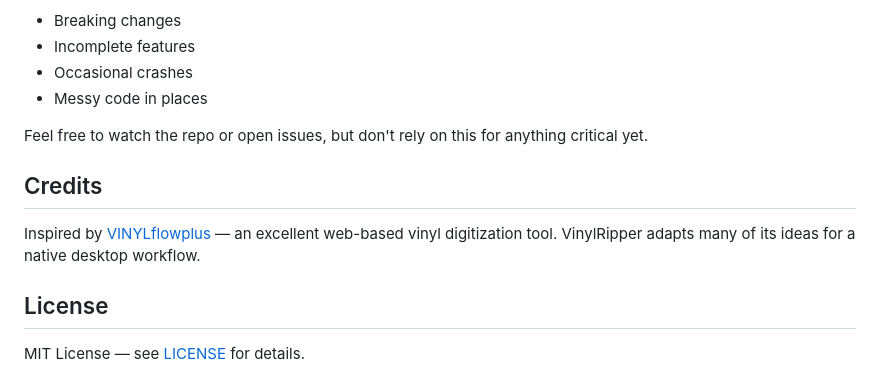
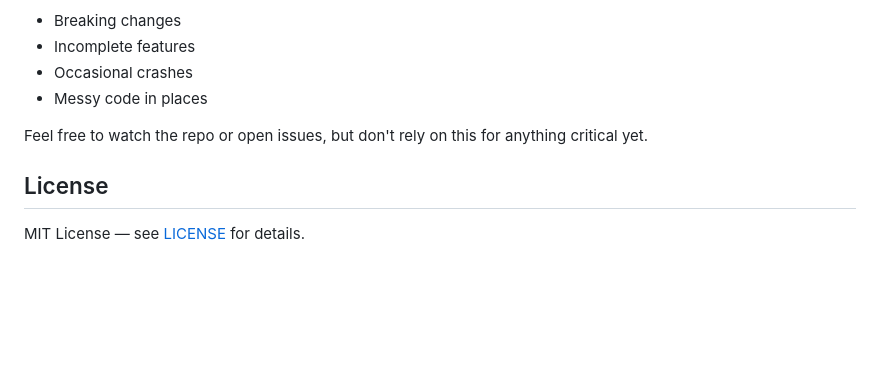
Before and after one commit to connerjc234/vinylripper, a Markdown page: README.md, the part around the change. Drawn GitHub-style; blank space fills up the shorter version.

```diff
--- a/README.md
+++ b/README.md
@@ -217,10 +217,6 @@ This is a **personal learning project** — I'm building it to learn Python, PyQ
 
 Feel free to watch the repo or open issues, but don't rely on this for anything critical yet.
 
-## Credits
-
-Inspired by [VINYLflowplus](https://github.com/flarkflarkflark/VINYLflowplus) — an excellent web-based vinyl digitization tool. VinylRipper adapts many of its ideas for a native desktop workflow.
-
 ## License
 
 MIT License — see [LICENSE](LICENSE) for details.
```
